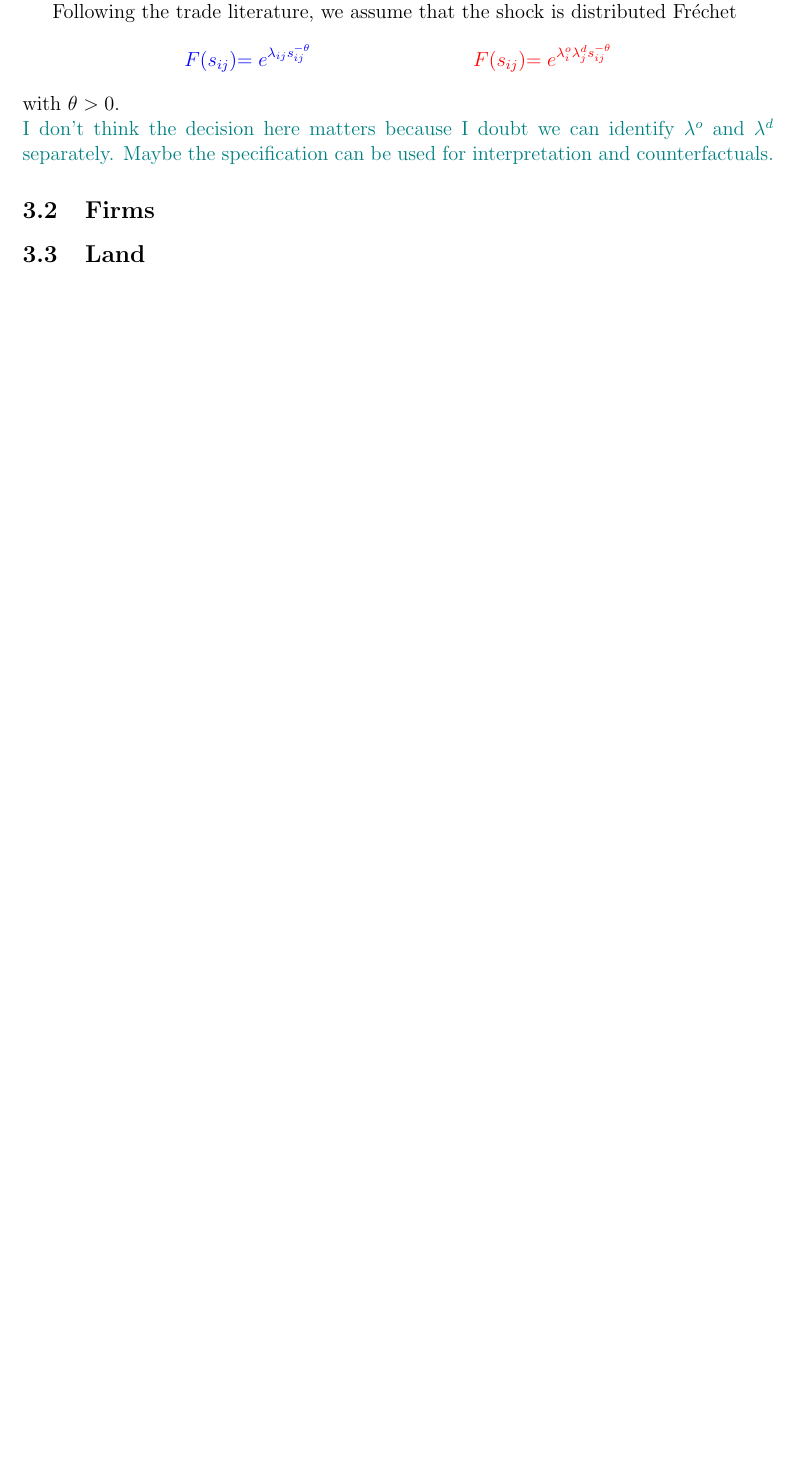
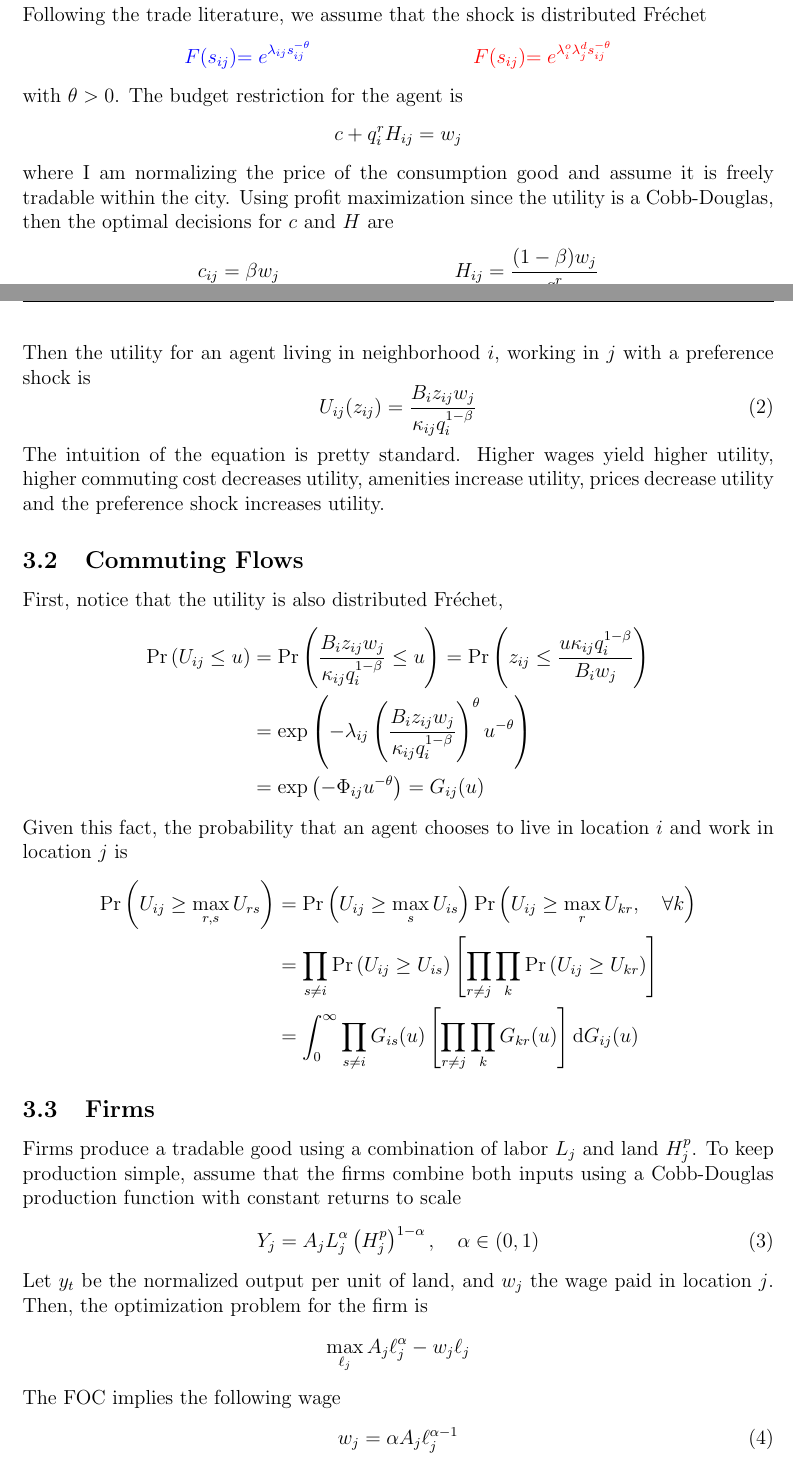
Before and after one commit to jmquintero925/Spatial-Psets, a LaTeX problem sheet (Pset1/pset1_sol.tex): part of page 2 of 2 before the commit and two parts of pages 1 and 2 of 3 after it, the two joined at a grey line, cut so that both start at the same text, the shorter picture padded with empty space. Compiled offline with pdfLaTeX.

Commit message:
Updates from Overleaf

```diff
--- a/Pset1/pset1_sol.tex
+++ b/Pset1/pset1_sol.tex
@@ -17,7 +18,7 @@
 
 
 \title{Spatial Economics - Problem Set I}
-\author{Isaac Norwich \and Jose M. Quintero \and Jun Wong}
+\author{Jose M. Quintero \and Jun Wong \and Rachel Williams}
 
 \begin{document}
 
@@ -54 +39,0 @@ A household is characterized by the neighborhood where she resides $i$ and where
-\textcolor{teal}{The only difference between both utilities is the externalities of living with more people. In the Detroit paper, there are externalities to having more neighbors.}
@@ -58,11 +44,51 @@ Following the trade literature, we assume that the shock is distributed Fréchet
 \begin{align*}
     \textcolor{blue}{F(s_{ij})} &\textcolor{blue}{= e^{\lambda_{ij}s_{ij}^{-\theta}}} & \textcolor{red}{F(s_{ij})} &\textcolor{red}{= e^{\lambda^o_{i}\lambda^d_js_{ij}^{-\theta}}}
 \end{align*}
-with $\theta>0$. \\
-\textcolor{teal}{I don't think the decision here matters because I doubt we can identify $\lambda^o$ and $\lambda^d$ separately. Maybe the specification can be used for interpretation and counterfactuals.}
+with $\theta>0$.
+The budget restriction for the agent is
+\begin{equation*}
+    c + q_i^{r}H_{ij} = w_j
+\end{equation*}
+where I am normalizing the price of the consumption good and assume it is freely tradable within the city. Using profit maximization since the utility is a Cobb-Douglas, then the optimal decisions for $c$ and $H$ are
+\begin{align*}
+    c_{ij} &= \beta w_j & H_{ij}&= \frac{(1-\beta)w_j}{q_i^{r}}
+\end{align*}
+Then the utility for an agent living in neighborhood $i$, working in $j$ with a preference shock is
+\begin{equation}
+    U_{ij}(z_{ij}) = \frac{B_iz_{ij}w_j}{\kappa_{ij}q_{i}^{1-\beta}}
+\end{equation}
+The intuition of the equation is pretty standard. Higher wages yield higher utility, higher commuting cost decreases utility, amenities increase utility, prices decrease utility and the preference shock increases utility.
 
-
+\subsection{Commuting Flows}
+First, notice that the utility is also distributed Fréchet,
+\begin{align*}
+    \Pr\left(U_{ij}\leq u\right) &= \Pr\left(\frac{B_iz_{ij}w_j}{\kappa_{ij}q_{i}^{1-\beta}}\leq u\right)
+    = \Pr\left( z_{ij}\leq \frac{u\kappa_{ij}q_i^{1-\beta}}{B_iw_j}\right) \\
+    &= \exp\left(-\lambda_{ij}\left(\frac{B_iz_{ij}w_j}{\kappa_{ij}q_{i}^{1-\beta}}\right)^\theta u^{-\theta}\right) \\
+    &= \exp\left(-\Phi_{ij}u^{-\theta}\right) = G_{ij}(u)
+\end{align*}
+Given this fact, the probability that an agent chooses to live in location $i$ and work in location $j$ is
+\begin{align*}
+    \Pr\left(U_{ij}\geq \max_{r,s} U_{rs}\right) &= \Pr\left(U_{ij}\geq \max_{s} U_{is}\right)\Pr\left(U_{ij}\geq \max_{r} U_{kr},\quad\forall k\right) \\
+    &= \prod_{s\neq i}\Pr\left( U_{ij}\geq U_{is}\right)\left[\prod_{r\neq j}\prod_{k}\Pr\left(U_{ij}\geq U_{kr}\right)\right] \\
+    &= \int_0^{\infty}\prod_{s\neq i}G_{is}(u)\left[\prod_{r\neq j}\prod_{k}G_{kr}(u)\right]\mathrm{d}G_{ij}(u)
+\end{align*}
 
 \subsection{Firms}
 
-\subsection{Land}
+Firms produce a tradable good using a combination of labor $L_j$ and land $H_j^p$. To keep production simple, assume that the firms combine both inputs using a Cobb-Douglas production function with constant returns to scale
+\begin{equation}
+    Y_j = A_jL_j^\alpha \left(H_j^p\right)^{1-\alpha}, \quad\alpha\in(0,1)
+\end{equation}
+Let $y_t$ be the normalized output per unit of land, and $w_j$ the wage paid in location $j$. Then, the optimization problem for the firm is
+\begin{equation*}
+    \max_{\ell_j} A_j\ell_j^\alpha - w_j\ell_j
+\end{equation*}
+The FOC implies the following wage
+\begin{equation}
+    w_j = \alpha A_j\ell_j^{\alpha-1}
+\end{equation}
+Assuming that $1-\alpha>\gamma$\footnote{$1-\alpha$ is the price elasticity of land. This assumption ensures that the agglomeration spillovers governed by $\gamma$ do not overtake the congestion effects.}, the labor demand function for location $j$ is decreasing and has the form:
+\begin{equation*}
+    L_j = \left(\frac{A_j\alpha}{w_j}\right)^{\frac{1}{1-\alpha}}H_j^p
+\end{equation*}
```
Also changed, not shown: Pset1/pset1_sol.tex (40 more changed lines).
